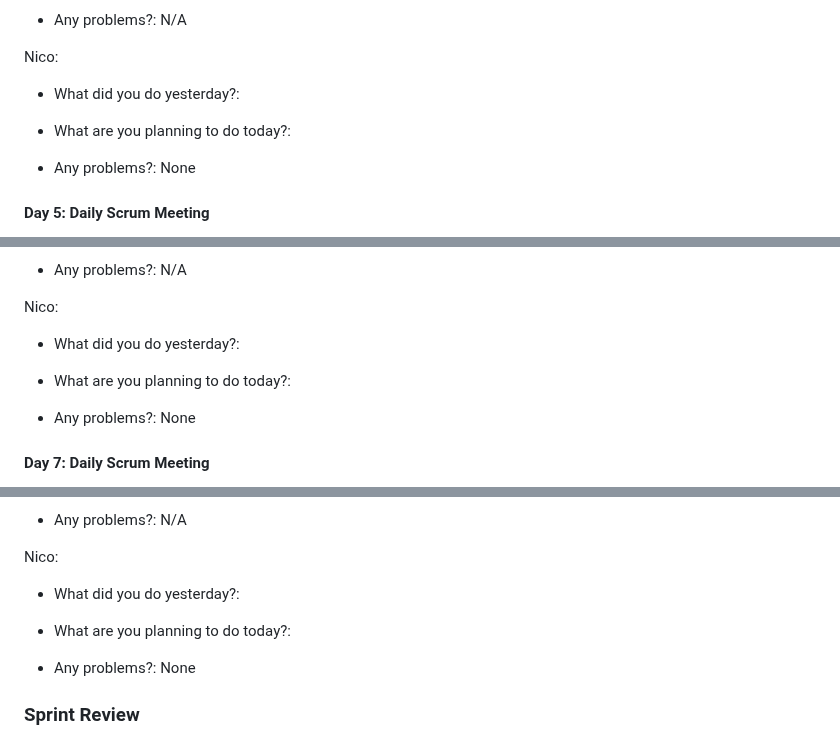
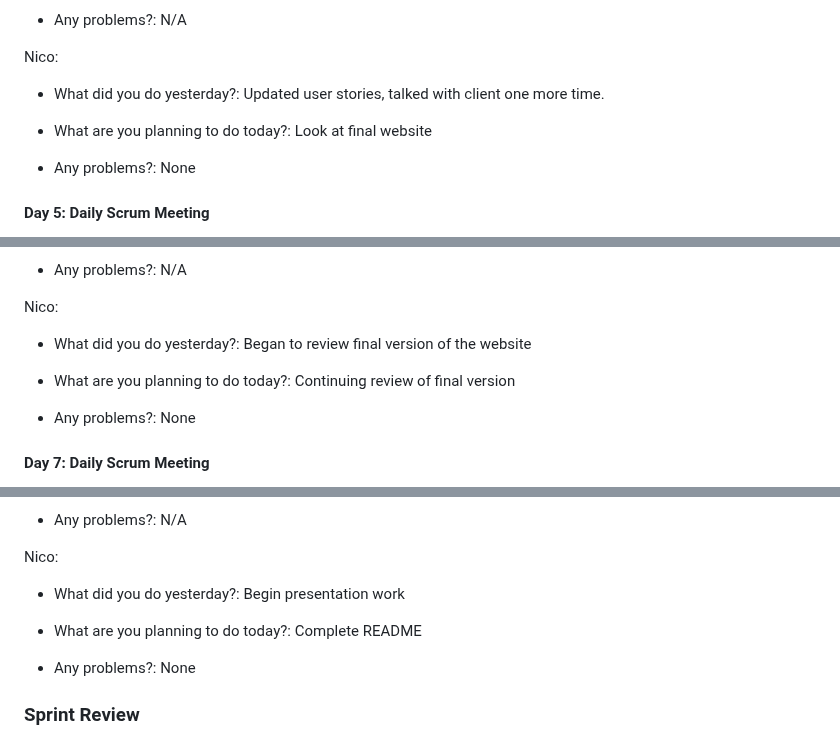
Before and after one commit to ahoff2910/hdl1-training-status, a Markdown page: README.md, 3 parts joined by grey strips. Rendered like a GitHub page.

```diff
--- a/README.md
+++ b/README.md
@@ -149,10 +149,10 @@
         <p>Nico:</p>
         <ul>
             <li>
-                <p>What did you do yesterday?: </p>
+                <p>What did you do yesterday?: Updated user stories, talked with client one more time. </p>
             </li>
             <li>
-                <p>What are you planning to do today?: </p>
+                <p>What are you planning to do today?: Look at final website </p>
             </li>
             <li>
                 <p>Any problems?: None</p>
@@ -210,10 +210,10 @@
         <p>Nico:</p>
         <ul>
             <li>
-                <p>What did you do yesterday?: </p>
+                <p>What did you do yesterday?: Began to review final version of the website </p>
             </li>
             <li>
-                <p>What are you planning to do today?: </p>
+                <p>What are you planning to do today?: Continuing review of final version </p>
             </li>
             <li>
                 <p>Any problems?: None</p>
@@ -271,10 +271,10 @@
         <p>Nico:</p>
         <ul>
             <li>
-                <p>What did you do yesterday?: </p>
+                <p>What did you do yesterday?: Begin presentation work </p>
             </li>
             <li>
-                <p>What are you planning to do today?: </p>
+                <p>What are you planning to do today?: Complete README </p>
             </li>
             <li>
                 <p>Any problems?: None</p>
```
